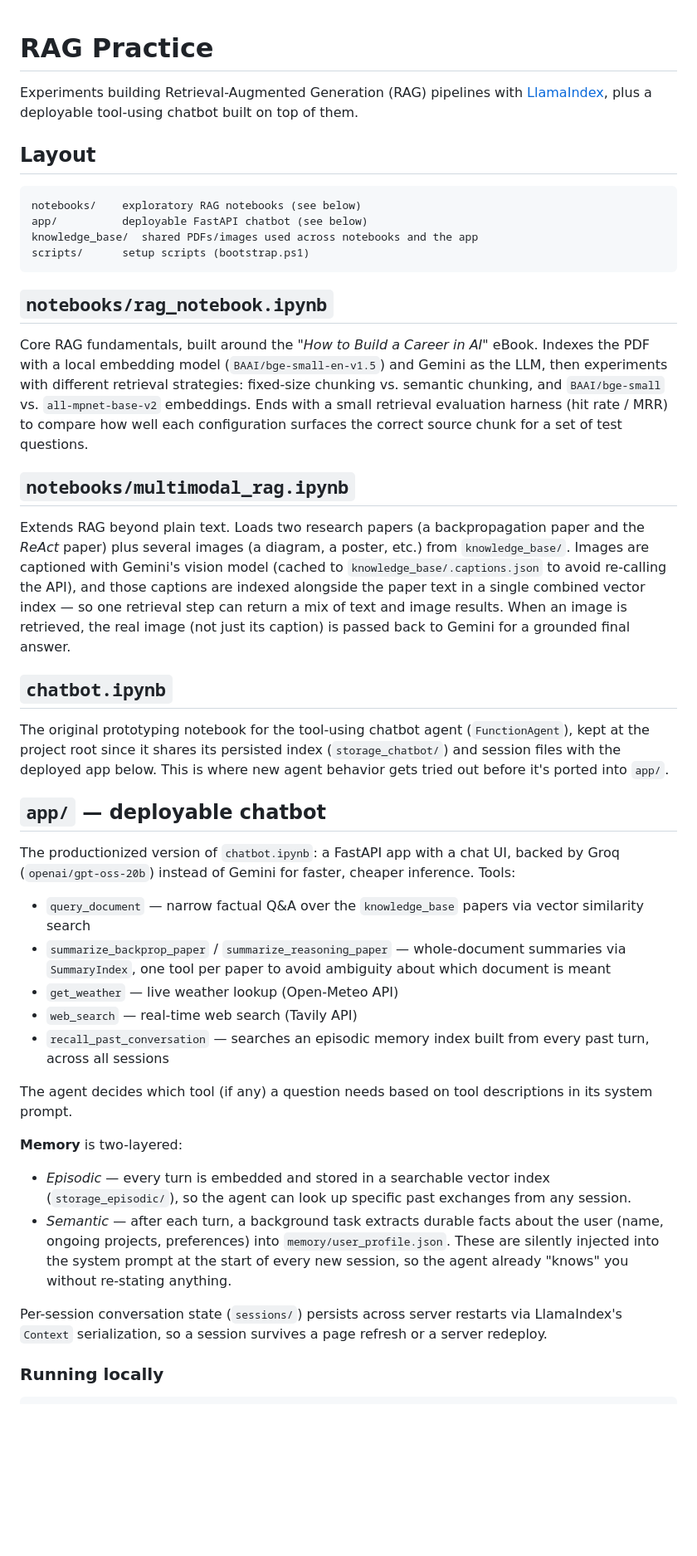
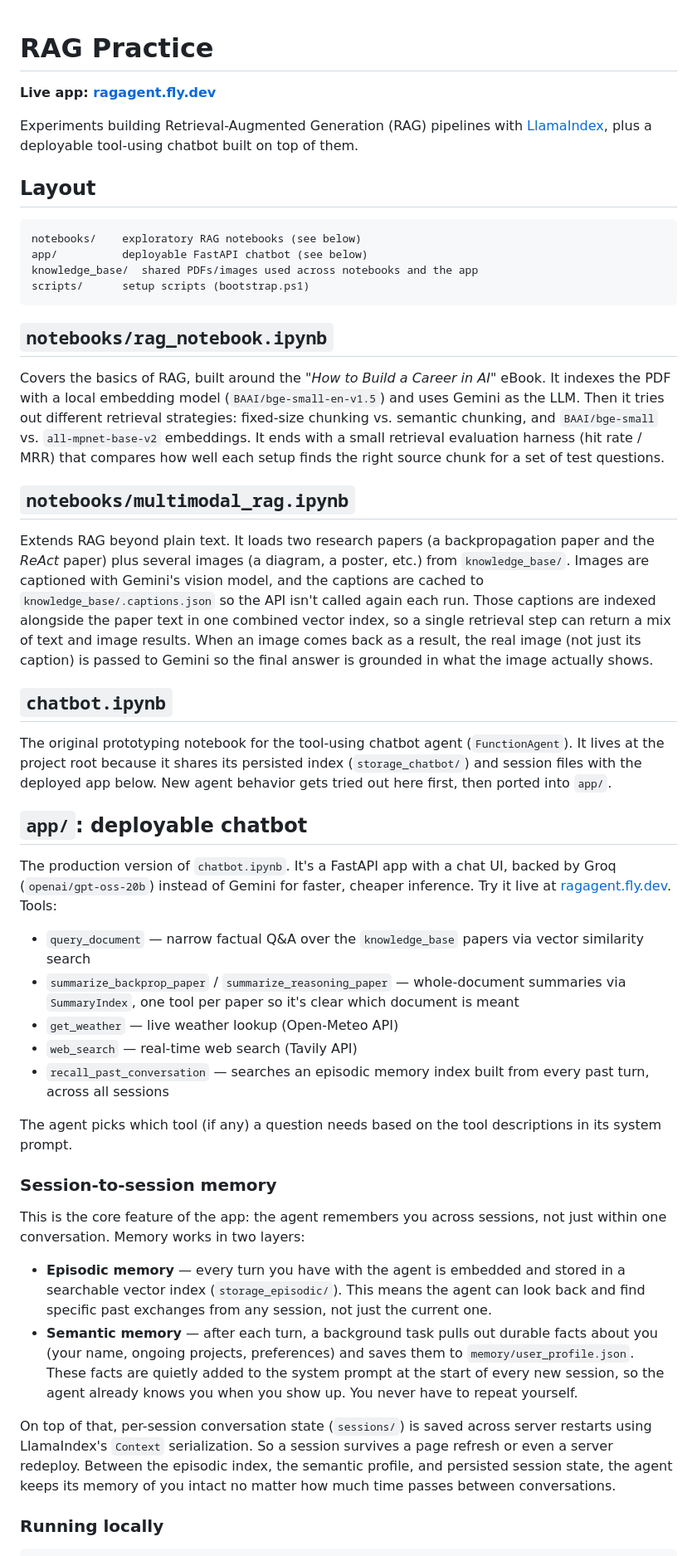
Before and after one commit to tobyzhan/rag-agent-experiments, a Markdown page: README.md, the part around one of its changes. Shown at 83% size. GitHub-like rendering; blank space fills up the shorter version.

Commit message:
Update README: add live app link, emphasize cross-session memory, simplify language
Co-Authored-By: Claude Sonnet 5 <noreply@anthropic.com>

```diff
--- a/README.md
+++ b/README.md
@@ -1,4 +1,6 @@
 # RAG Practice
+
+**Live app: [ragagent.fly.dev](https://ragagent.fly.dev/)**
 
 Experiments building Retrieval-Augmented Generation (RAG) pipelines with [LlamaIndex](https://www.llamaindex.ai/), plus a deployable tool-using chatbot built on top of them.
 
@@ -13,32 +15,35 @@ scripts/      setup scripts (bootstrap.ps1)
 
 ## `notebooks/rag_notebook.ipynb`
 
-Core RAG fundamentals, built around the *"How to Build a Career in AI"* eBook. Indexes the PDF with a local embedding model (`BAAI/bge-small-en-v1.5`) and Gemini as the LLM, then experiments with different retrieval strategies: fixed-size chunking vs. semantic chunking, and `BAAI/bge-small` vs. `all-mpnet-base-v2` embeddings. Ends with a small retrieval evaluation harness (hit rate / MRR) to compare how well each configuration surfaces the correct source chunk for a set of test questions.
+Covers the basics of RAG, built around the *"How to Build a Career in AI"* eBook. It indexes the PDF with a local embedding model (`BAAI/bge-small-en-v1.5`) and uses Gemini as the LLM. Then it tries out different retrieval strategies: fixed-size chunking vs. semantic chunking, and `BAAI/bge-small` vs. `all-mpnet-base-v2` embeddings. It ends with a small retrieval evaluation harness (hit rate / MRR) that compares how well each setup finds the right source chunk for a set of test questions.
 
 ## `notebooks/multimodal_rag.ipynb`
 
-Extends RAG beyond plain text. Loads two research papers (a backpropagation paper and the *ReAct* paper) plus several images (a diagram, a poster, etc.) from `knowledge_base/`. Images are captioned with Gemini's vision model (cached to `knowledge_base/.captions.json` to avoid re-calling the API), and those captions are indexed alongside the paper text in a single combined vector index — so one retrieval step can return a mix of text and image results. When an image is retrieved, the real image (not just its caption) is passed back to Gemini for a grounded final answer.
+Extends RAG beyond plain text. It loads two research papers (a backpropagation paper and the *ReAct* paper) plus several images (a diagram, a poster, etc.) from `knowledge_base/`. Images are captioned with Gemini's vision model, and the captions are cached to `knowledge_base/.captions.json` so the API isn't called again each run. Those captions are indexed alongside the paper text in one combined vector index, so a single retrieval step can return a mix of text and image results. When an image comes back as a result, the real image (not just its caption) is passed to Gemini so the final answer is grounded in what the image actually shows.
 
 ## `chatbot.ipynb`
 
-The original prototyping notebook for the tool-using chatbot agent (`FunctionAgent`), kept at the project root since it shares its persisted index (`storage_chatbot/`) and session files with the deployed app below. This is where new agent behavior gets tried out before it's ported into `app/`.
+The original prototyping notebook for the tool-using chatbot agent (`FunctionAgent`). It lives at the project root because it shares its persisted index (`storage_chatbot/`) and session files with the deployed app below. New agent behavior gets tried out here first, then ported into `app/`.
 
-## `app/` — deployable chatbot
+## `app/`: deployable chatbot
 
-The productionized version of `chatbot.ipynb`: a FastAPI app with a chat UI, backed by Groq (`openai/gpt-oss-20b`) instead of Gemini for faster, cheaper inference. Tools:
+The production version of `chatbot.ipynb`. It's a FastAPI app with a chat UI, backed by Groq (`openai/gpt-oss-20b`) instead of Gemini for faster, cheaper inference. Try it live at [ragagent.fly.dev](https://ragagent.fly.dev/). Tools:
 - `query_document` — narrow factual Q&A over the `knowledge_base` papers via vector similarity search
-- `summarize_backprop_paper` / `summarize_reasoning_paper` — whole-document summaries via `SummaryIndex`, one tool per paper to avoid ambiguity about which document is meant
+- `summarize_backprop_paper` / `summarize_reasoning_paper` — whole-document summaries via `SummaryIndex`, one tool per paper so it's clear which document is meant
 - `get_weather` — live weather lookup (Open-Meteo API)
 - `web_search` — real-time web search (Tavily API)
 - `recall_past_conversation` — searches an episodic memory index built from every past turn, across all sessions
 
-The agent decides which tool (if any) a question needs based on tool descriptions in its system prompt.
+The agent picks which tool (if any) a question needs based on the tool descriptions in its system prompt.
 
-**Memory** is two-layered:
-- *Episodic* — every turn is embedded and stored in a searchable vector index (`storage_episodic/`), so the agent can look up specific past exchanges from any session.
-- *Semantic* — after each turn, a background task extracts durable facts about the user (name, ongoing projects, preferences) into `memory/user_profile.json`. These are silently injected into the system prompt at the start of every new session, so the agent already "knows" you without re-stating anything.
+### Session-to-session memory
 
-Per-session conversation state (`sessions/`) persists across server restarts via LlamaIndex's `Context` serialization, so a session survives a page refresh or a server redeploy.
+This is the core feature of the app: the agent remembers you across sessions, not just within one conversation. Memory works in two layers:
+
+- **Episodic memory** — every turn you have with the agent is embedded and stored in a searchable vector index (`storage_episodic/`). This means the agent can look back and find specific past exchanges from any session, not just the current one.
+- **Semantic memory** — after each turn, a background task pulls out durable facts about you (your name, ongoing projects, preferences) and saves them to `memory/user_profile.json`. These facts are quietly added to the system prompt at the start of every new session, so the agent already knows you when you show up. You never have to repeat yourself.
+
+On top of that, per-session conversation state (`sessions/`) is saved across server restarts using LlamaIndex's `Context` serialization. So a session survives a page refresh or even a server redeploy. Between the episodic index, the semantic profile, and persisted session state, the agent keeps its memory of you intact no matter how much time passes between conversations.
 
 ### Running locally
 
```
Also changed, not shown: other parts of README.md (+2 -2 lines).
